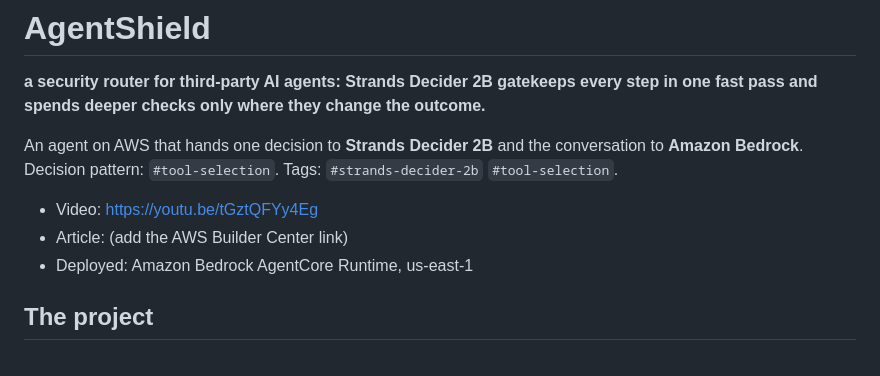
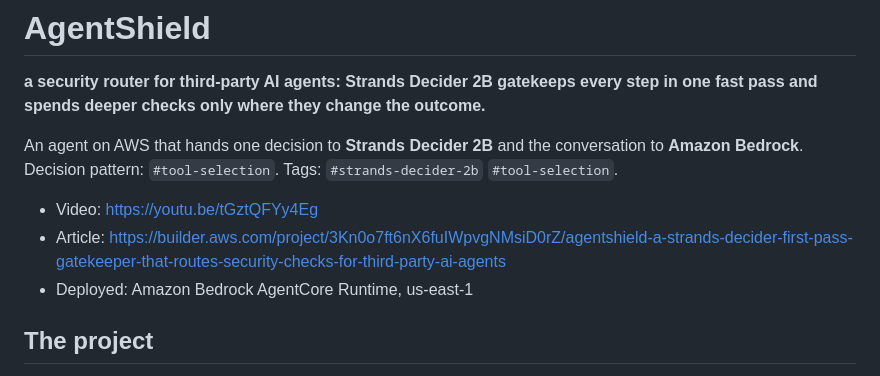
Before and after one commit to nengxu2008/agentshield-strands-decider, a Markdown page: README.md, the part around the change. Drawn GitHub-style.

Commit message:
Update article link in README.md

```diff
--- a/README.md
+++ b/README.md
@@ -5,7 +5,7 @@
 An agent on AWS that hands one decision to **Strands Decider 2B** and the conversation to **Amazon Bedrock**. Decision pattern: `#tool-selection`. Tags: `#strands-decider-2b` `#tool-selection`.
 
 - Video: https://youtu.be/tGztQFYy4Eg
-- Article: (add the AWS Builder Center link)
+- Article: https://builder.aws.com/project/3Kn0o7ft6nX6fuIWpvgNMsiD0rZ/agentshield-a-strands-decider-first-pass-gatekeeper-that-routes-security-checks-for-third-party-ai-agents
 - Deployed: Amazon Bedrock AgentCore Runtime, us-east-1
 
 ## The project
```
